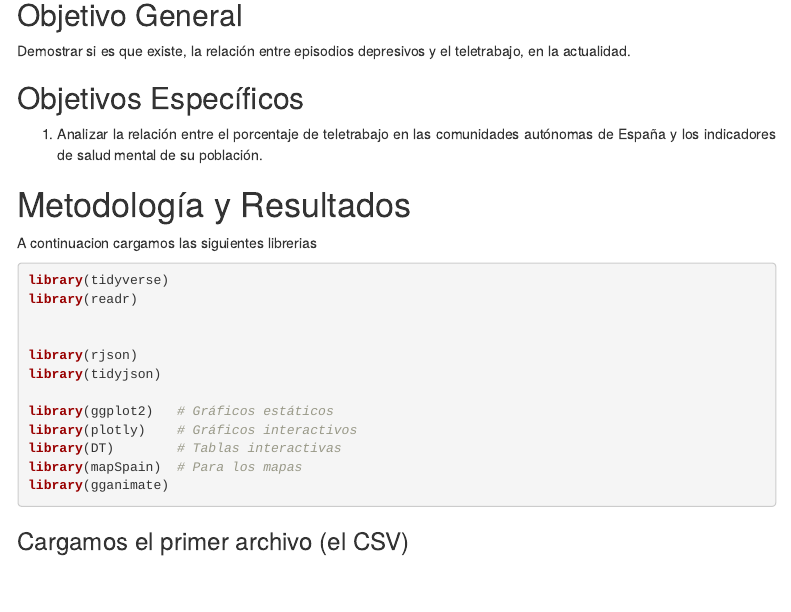
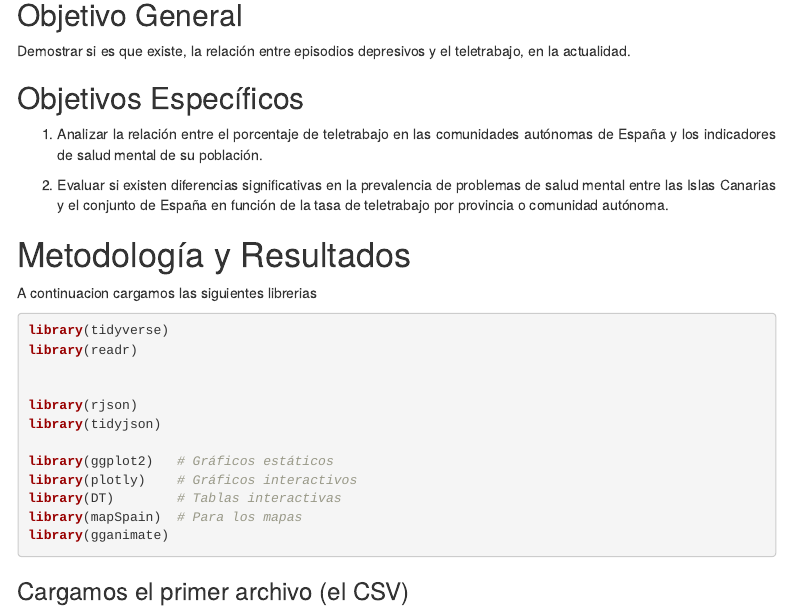
Before and after one commit to Carlota12N/seminario-teletrabajo-saludmental, an R Markdown document (seminario.Rmd): the page in a window 1100 px wide, from 460 px down. Rendered offline with R 4.5, knitr and Pandoc, with nearby package versions; menus at the side of the page are left out.

Commit message:
actualizar objetivos

```diff
--- a/seminario.Rmd
+++ b/seminario.Rmd
@@ -32,6 +32,7 @@ Demostrar si es que existe, la relación entre episodios depresivos y el teletra
 
 1. Analizar la relación entre el porcentaje de teletrabajo en las comunidades autónomas de España y los indicadores de salud mental de su población.
 
+2. Evaluar si existen diferencias significativas en la prevalencia de problemas de salud mental entre las Islas Canarias y el conjunto de España en función de la tasa de teletrabajo por provincia o comunidad autónoma.
 
 
 # Metodología y Resultados
```
Also changed, not shown: seminario.Rmd (3 more changed lines).
